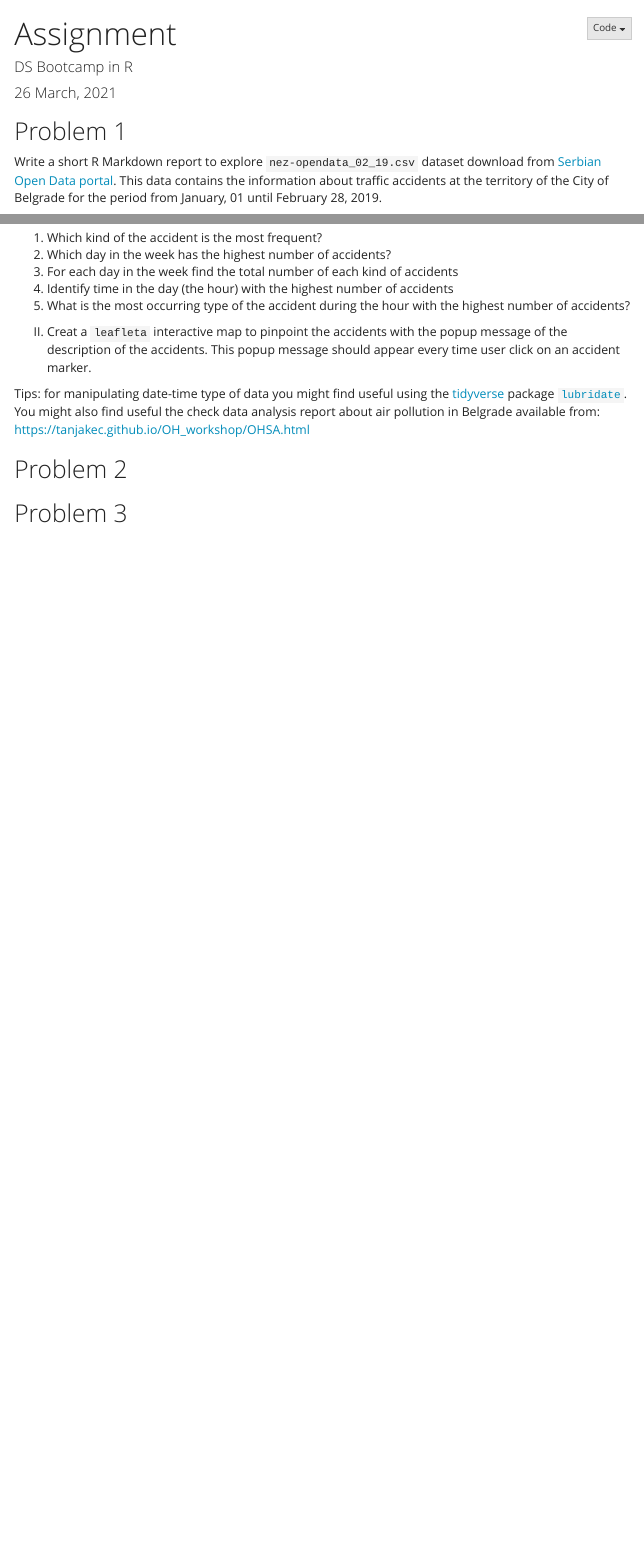
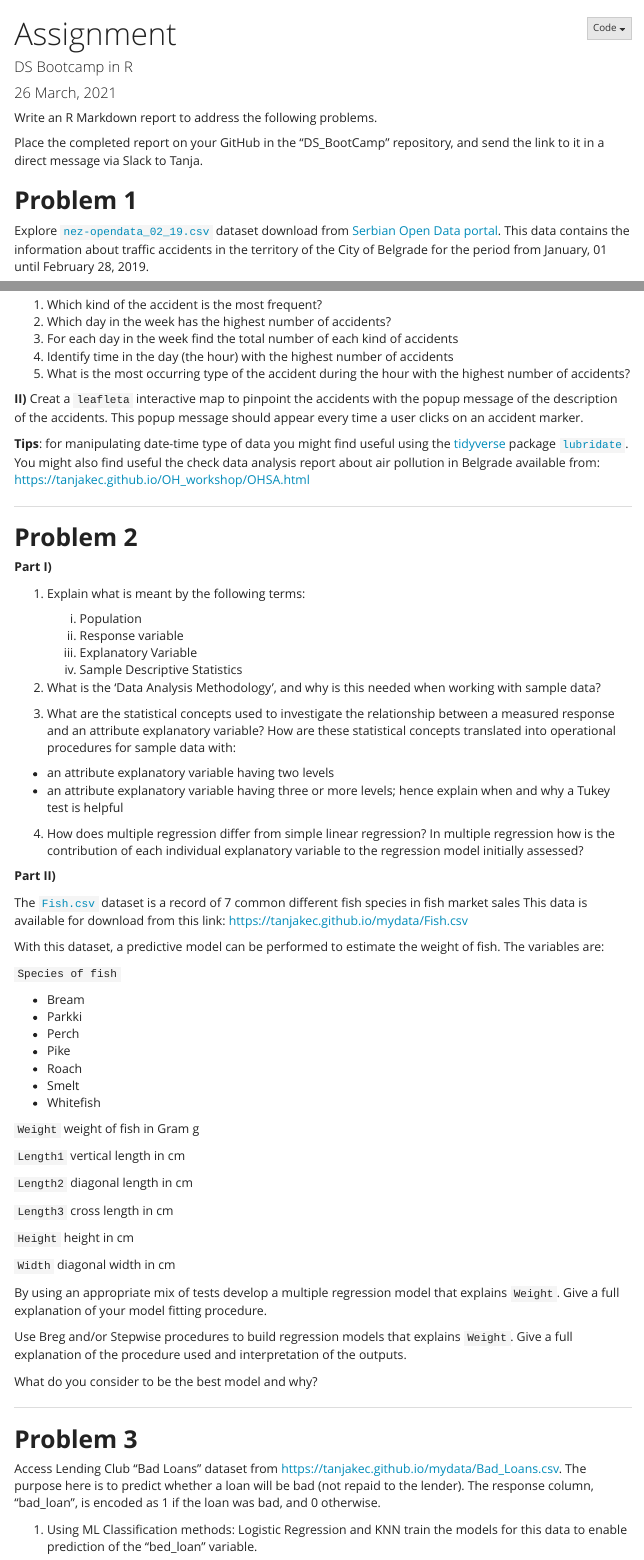
Before and after one commit to TanjaKec/Project_DSBC, an R Markdown document (AssignmentQs.Rmd): the page in a window 1100 px wide, from its top, and a second part further down, joined at a grey line. Rendered offline with R 4.5, knitr and Pandoc, with nearby package versions; menus at the side of the page are left out.

Commit message:
assignment

```diff
--- a/AssignmentQs.Rmd
+++ b/AssignmentQs.Rmd
@@ -12,8 +12,10 @@ output:
     code_folding: show
 ---
 
-## Problem 1
+Write an R Markdown report to address the following problems.
 
-Write a short R Markdown report to explore `nez-opendata_02_19.csv` dataset download from [Serbian Open Data portal](https://data.gov.rs/sr/datasets/podatsi-o-saobratshajnim-nezgodama-za-teritoriju-grada-beograda/). This data contains the information about traffic accidents at the territory of the City of Belgrade for the period from January, 01 until February 28, 2019.
+Place the completed report on your GitHub in the "DS_BootCamp" repository, and send the link to it in a direct message via Slack to Tanja.
 
-In the traffic_accidents_19_BG. R script file this data has been organised for further data wrangling necessary for addressing the problems listed below.
+## **Problem 1**
+
+Explore [`nez-opendata_02_19.csv`](https://tanjakec.github.io/mydata/nez-opendata_02_19.csv) dataset download from [Serbian Open Data portal](https://data.gov.rs/sr/datasets/podatsi-o-saobratshajnim-nezgodama-za-teritoriju-grada-beograda/). This data contains the information about traffic accidents in the territory of the City of Belgrade for the period from January, 01 until February 28, 2019.
@@ -36,9 +34,0 @@ I) Use appropriate visualisation to present your findings for the following task
-  1)	Which kind of the accident is the most frequent?
-  2)	Which day in the week has the highest number of accidents?
-  3)	For each day in the week find the total number of each kind of accidents
-  4)	Identify time in the day (the hour) with the highest number of accidents
-  5)	What is the most occurring type of the accident during the hour with the highest number of accidents?
-
-II) Creat a ` leafleta` interactive map to pinpoint the accidents with the popup message of the description of the accidents. This popup message should appear every time user click on an accident marker.
-
-Tips: for manipulating date-time type of data you might find useful using the [tidyverse]( https://www.tidyverse.org) package [`lubridate`](https://lubridate.tidyverse.org). You might also find useful the check data analysis report about air pollution in Belgrade available from: https://tanjakec.github.io/OH_workshop/OHSA.html
@@ -47,5 +43,77 @@ Tips: for manipulating date-time type of data you might find useful using the [t
 
-## Problem 2
+   1)	Which kind of the accident is the most frequent?
+   2)	Which day in the week has the highest number of accidents?
+   3)	For each day in the week find the total number of each kind of accidents
+   4)	Identify time in the day (the hour) with the highest number of accidents
+   5)	What is the most occurring type of the accident during the hour with the highest number of accidents?
+
+**II)** Creat a ` leafleta` interactive map to pinpoint the accidents with the popup message of the description of the accidents. This popup message should appear every time a user clicks on an accident marker.
+
+**Tips**: for manipulating date-time type of data you might find useful using the [tidyverse]( https://www.tidyverse.org) package [`lubridate`](https://lubridate.tidyverse.org). You might also find useful the check data analysis report about air pollution in Belgrade available from: https://tanjakec.github.io/OH_workshop/OHSA.html
+
+---
+
+## **Problem 2**
+
+**Part I)**
+
+1) Explain what is meant by the following terms:
+
+    i)	Population
+    ii)	Response variable
+    iii)	Explanatory Variable
+    iv)	Sample Descriptive Statistics
+
+2) What is the ‘Data Analysis Methodology’, and why is this needed when working with sample data?
+
+3) What are the statistical concepts used to investigate the relationship between a measured response and an attribute explanatory variable? How are these statistical concepts translated into operational procedures for sample data with:
+
+  -	an attribute explanatory variable having two levels
+  - an attribute explanatory variable having three or more levels; hence explain when and why a Tukey test is helpful
+
+4) How does multiple regression differ from simple linear regression? In multiple regression how is the contribution of each individual explanatory variable to the regression model initially assessed?
+
+**Part II)**
+
+The [`Fish.csv`](https://tanjakec.github.io/mydata/Fish.csv) dataset is a record of 7 common different fish species in fish market sales This data is available for download from this link: <https://tanjakec.github.io/mydata/Fish.csv>
 
 
-## Problem 3
+With this dataset, a predictive model can be performed to estimate the weight of fish. The variables are:
+
+`Species of fish`
+
+  -	Bream
+  -	Parkki
+  -	Perch
+  -	Pike
+  -	Roach
+  -	Smelt
+  -	Whitefish
+
+`Weight` weight of fish in Gram g
+
+`Length1` vertical length in cm
+
+`Length2` diagonal length in cm
+
+`Length3` cross length in cm
+
+`Height`  height in cm
+
+`Width` diagonal width in cm
+
+
+By using an appropriate mix of tests develop a multiple regression model that explains `Weight`. Give a full explanation of your model fitting procedure.
+
+Use Breg and/or Stepwise procedures to build regression models that explains `Weight`. Give a full explanation of the procedure used and interpretation of the outputs.
+
+What do you consider to be the best model and why?
+
+---
+
+## **Problem 3**
+
+
+Access Lending Club “Bad Loans” dataset from <https://tanjakec.github.io/mydata/Bad_Loans.csv>. The purpose here is to predict whether a loan will be bad (not repaid to the lender). The response column, "bad_loan", is encoded as 1 if the loan was bad, and 0 otherwise.
+
+1)	Using ML Classification methods: Logistic Regression and KNN train the models for this data to enable prediction of the “bed_loan” variable.
```
Also changed, not shown: AssignmentQs.html (added), AssignmentQs.Rmd (25 more changed lines).
